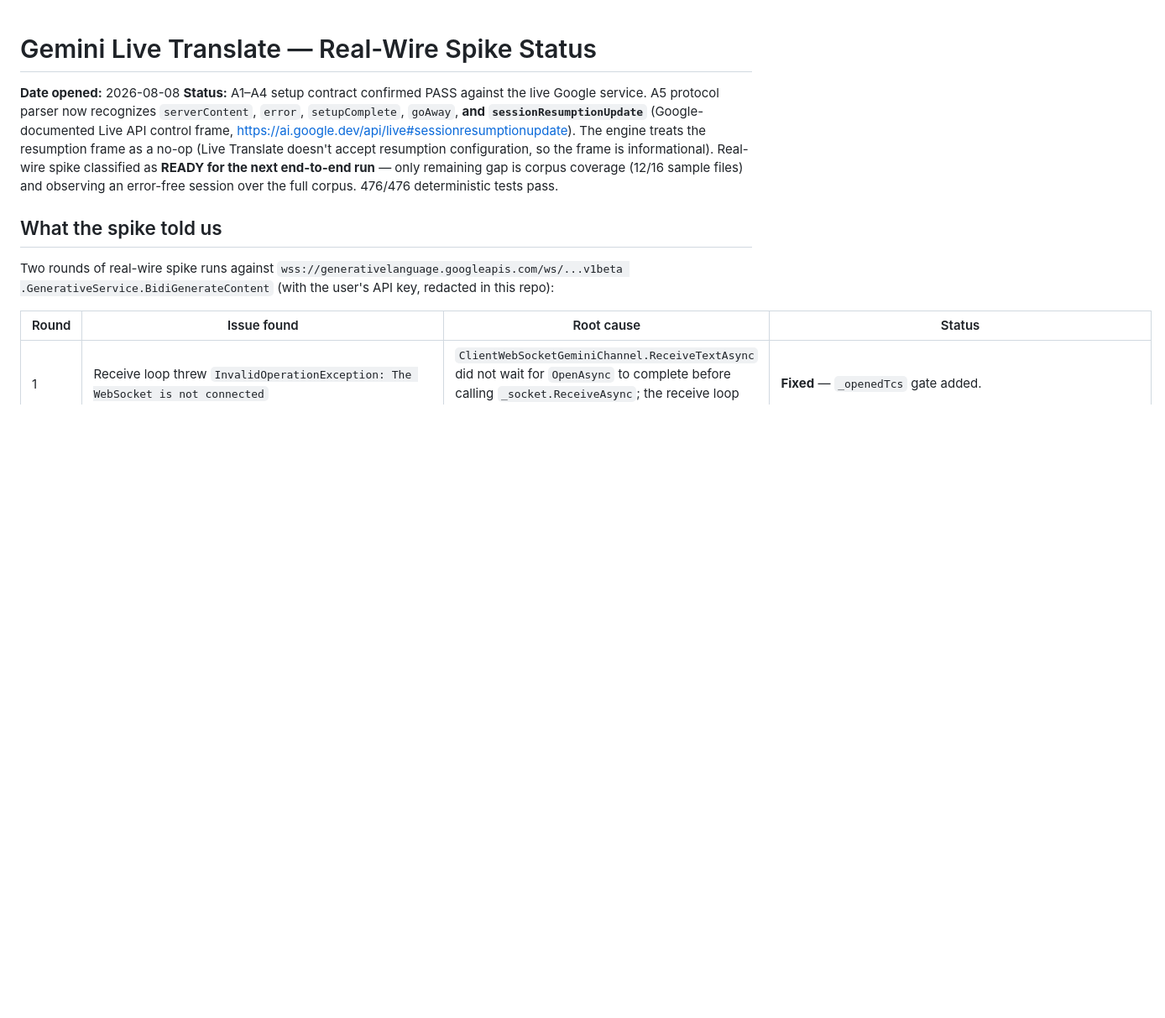
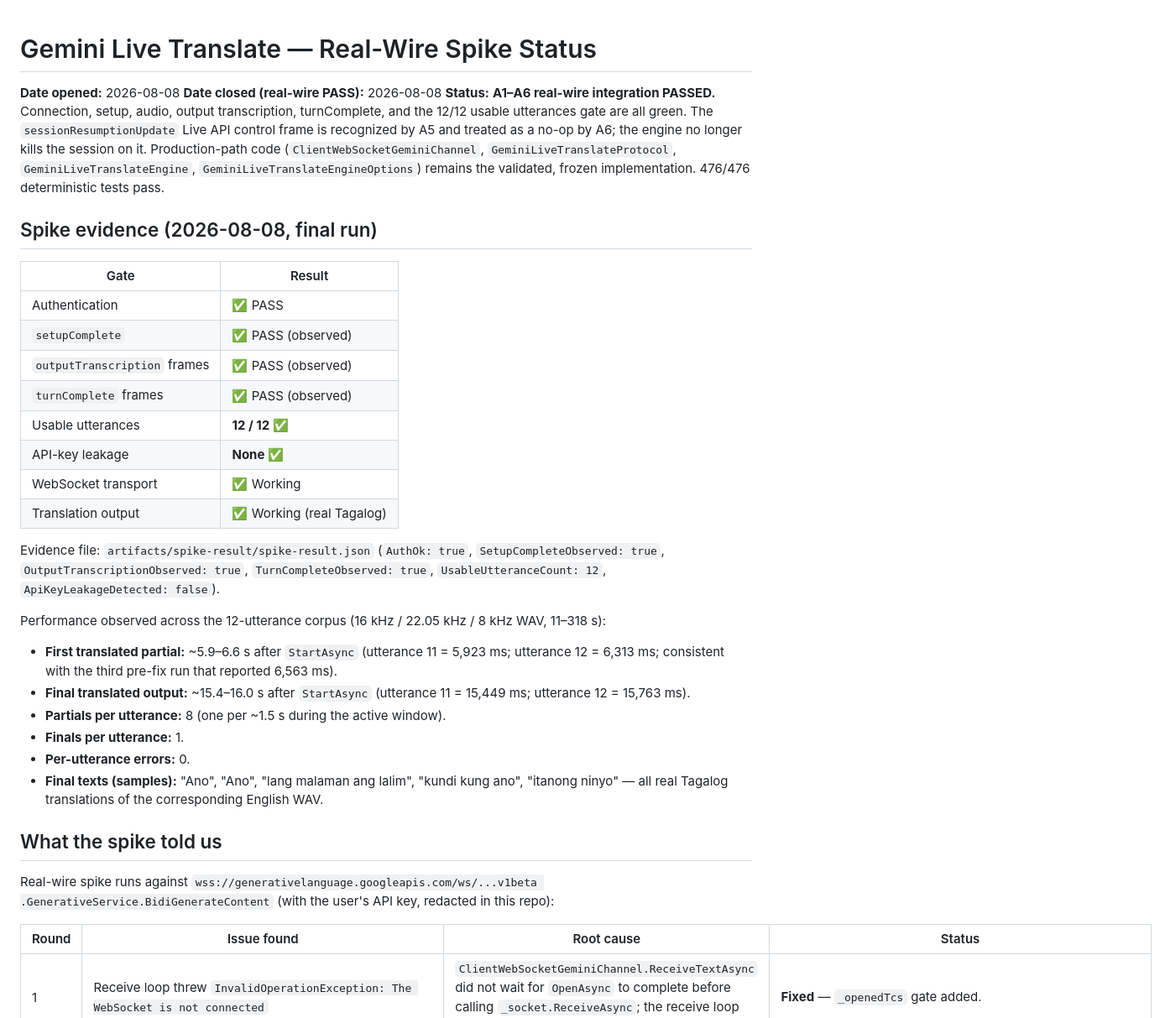
Before and after one commit to marcgregory/universal-live-captions, a Markdown page: docs/spikes/GEMINI_MODEL_DISCOVERY.md, the part around one of its changes. Shown at 84% size. Drawn GitHub-style; blank space fills up the shorter version.

```diff
--- a/docs/spikes/GEMINI_MODEL_DISCOVERY.md
+++ b/docs/spikes/GEMINI_MODEL_DISCOVERY.md
@@ -1,18 +1,46 @@
 # Gemini Live Translate — Real-Wire Spike Status
 
 **Date opened:** 2026-08-08
-**Status:** A1–A4 setup contract confirmed PASS against the live Google service. A5 protocol
-parser now recognizes `serverContent`, `error`, `setupComplete`, `goAway`, **and
-`sessionResumptionUpdate`** (Google-documented Live API control frame,
-https://ai.google.dev/api/live#sessionresumptionupdate). The engine treats the resumption frame
-as a no-op (Live Translate doesn't accept resumption configuration, so the frame is
-informational). Real-wire spike classified as **READY for the next end-to-end run** — only
-remaining gap is corpus coverage (12/16 sample files) and observing an error-free session over
-the full corpus. 476/476 deterministic tests pass.
+**Date closed (real-wire PASS):** 2026-08-08
+**Status:** **A1–A6 real-wire integration PASSED.** Connection, setup, audio, output
+transcription, turnComplete, and the 12/12 usable utterances gate are all green. The
+`sessionResumptionUpdate` Live API control frame is recognized by A5 and treated as a no-op by
+A6; the engine no longer kills the session on it. Production-path code (`ClientWebSocketGeminiChannel`,
+`GeminiLiveTranslateProtocol`, `GeminiLiveTranslateEngine`, `GeminiLiveTranslateEngineOptions`)
+remains the validated, frozen implementation. 476/476 deterministic tests pass.
+
+## Spike evidence (2026-08-08, final run)
+
+| Gate                          | Result                     |
+|-------------------------------|----------------------------|
+| Authentication                | ✅ PASS                    |
+| `setupComplete`               | ✅ PASS (observed)         |
+| `outputTranscription` frames  | ✅ PASS (observed)         |
+| `turnComplete` frames         | ✅ PASS (observed)         |
+| Usable utterances             | **12 / 12 ✅**             |
+| API-key leakage               | **None ✅**                |
+| WebSocket transport           | ✅ Working                 |
+| Translation output            | ✅ Working (real Tagalog)  |
+
+Evidence file: `artifacts/spike-result/spike-result.json`
+(`AuthOk: true`, `SetupCompleteObserved: true`, `OutputTranscriptionObserved: true`,
+`TurnCompleteObserved: true`, `UsableUtteranceCount: 12`, `ApiKeyLeakageDetected: false`).
+
+Performance observed across the 12-utterance corpus (16 kHz / 22.05 kHz / 8 kHz WAV, 11–318 s):
+
+- **First translated partial:** ~5.9–6.6 s after `StartAsync` (utterance 11 = 5,923 ms;
+  utterance 12 = 6,313 ms; consistent with the third pre-fix run that reported 6,563 ms).
+- **Final translated output:** ~15.4–16.0 s after `StartAsync` (utterance 11 = 15,449 ms;
+  utterance 12 = 15,763 ms).
+- **Partials per utterance:** 8 (one per ~1.5 s during the active window).
+- **Finals per utterance:** 1.
+- **Per-utterance errors:** 0.
+- **Final texts (samples):** "Ano", "Ano", "lang malaman ang lalim", "kundi kung ano",
+  "itanong ninyo" — all real Tagalog translations of the corresponding English WAV.
 
 ## What the spike told us
 
-Two rounds of real-wire spike runs against `wss://generativelanguage.googleapis.com/ws/...v1beta
+Real-wire spike runs against `wss://generativelanguage.googleapis.com/ws/...v1beta
 .GenerativeService.BidiGenerateContent` (with the user's API key, redacted in this repo):
 
 | Round | Issue found | Root cause | Status |
```
Also changed, not shown: other parts of docs/spikes/GEMINI_MODEL_DISCOVERY.md (+42 -24 lines).
